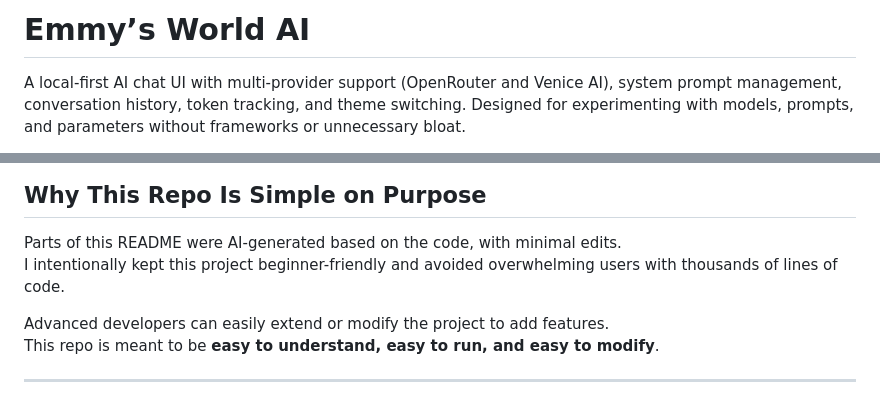
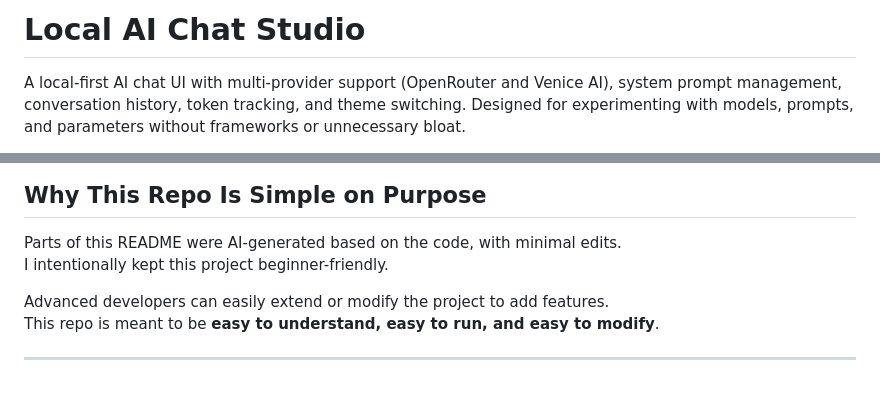
Before and after one commit to emmyacuff9-sys/Local-AI-Chat-Studio, a Markdown page: README.md, 2 parts joined by grey strips. Drawn GitHub-style.

```diff
--- a/README.md
+++ b/README.md
@@ -1,4 +1,4 @@
-# Emmy’s World AI
+# Local AI Chat Studio
 
 A local-first AI chat UI with multi-provider support (OpenRouter and Venice AI), system prompt management, conversation history, token tracking, and theme switching. Designed for experimenting with models, prompts, and parameters without frameworks or unnecessary bloat.
 
@@ -47,7 +47,7 @@ This project is intended for people on a tight budget who want to test and compa
 ## Why This Repo Is Simple on Purpose
 
 Parts of this README were AI-generated based on the code, with minimal edits.
-I intentionally kept this project beginner-friendly and avoided overwhelming users with thousands of lines of code.
+I intentionally kept this project beginner-friendly.
 
 Advanced developers can easily extend or modify the project to add features.
 This repo is meant to be **easy to understand, easy to run, and easy to modify**.
```
